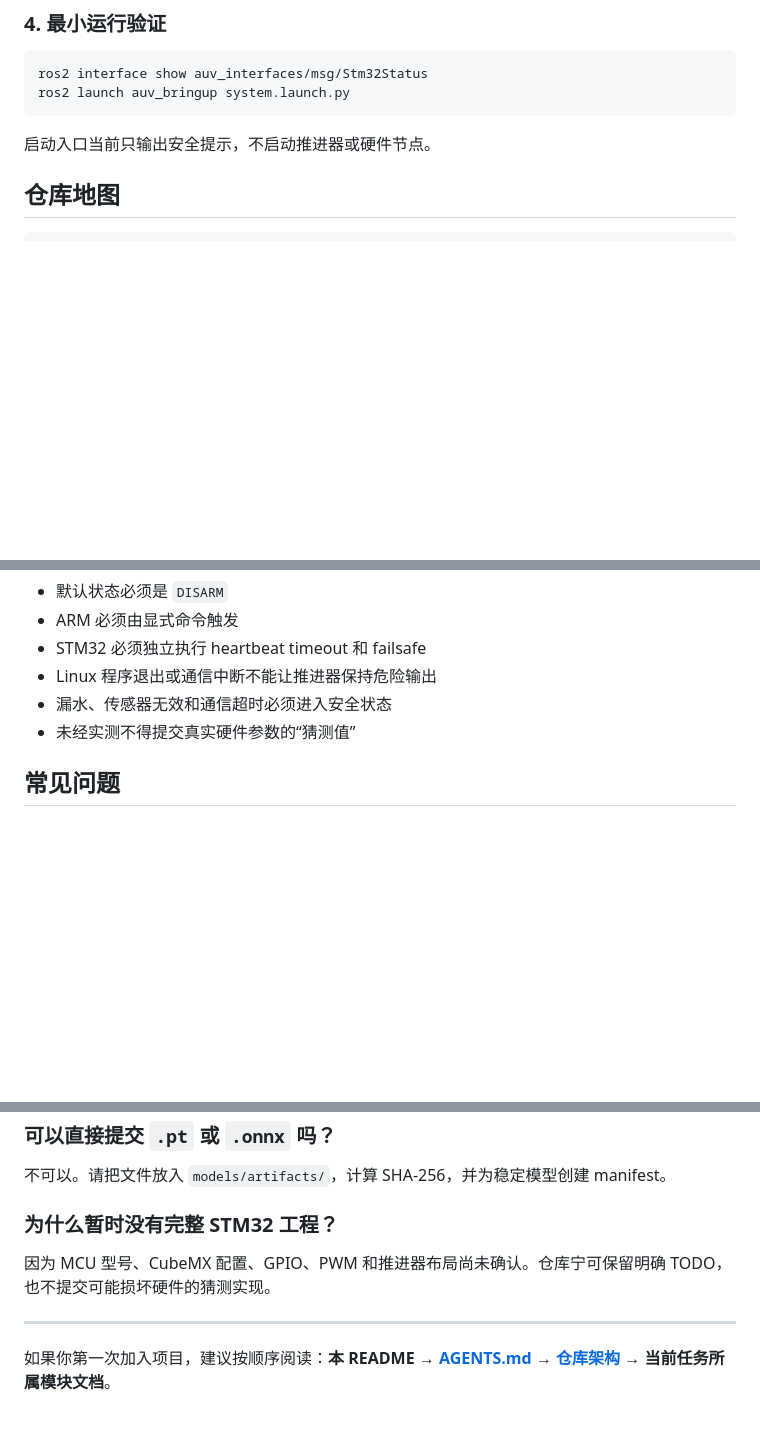
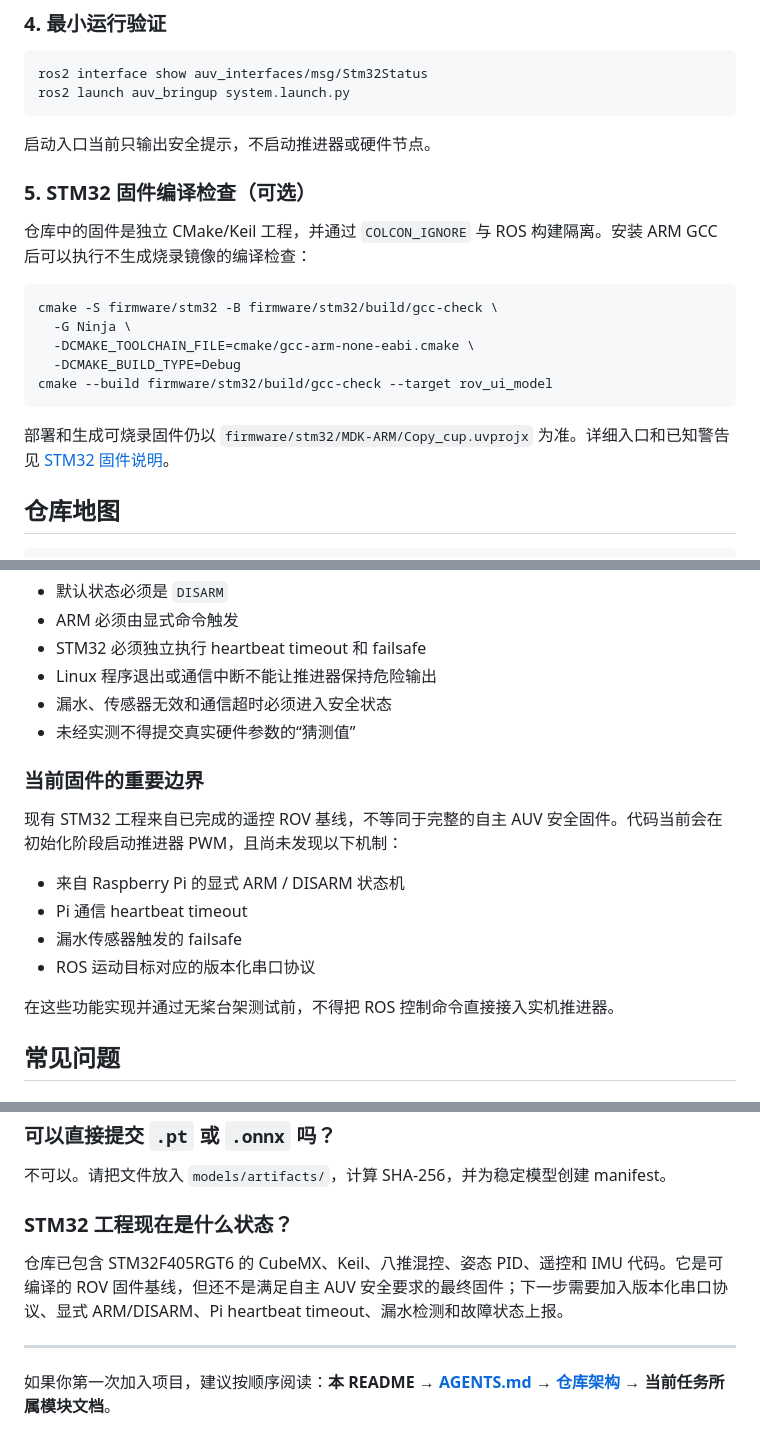
Before and after one commit to laihanwen/xjtu_rover_team_lib, a Markdown page: README.md, 3 parts joined by grey strips. Drawn GitHub-style; blank space fills up the shorter version.

Commit message:
docs: 明确单片机开发入门与安全状态

````diff
--- a/README.md
+++ b/README.md
@@ -111,6 +112,20 @@ ros2 launch auv_bringup system.launch.py
 ```
 
 启动入口当前只输出安全提示，不启动推进器或硬件节点。
+
+### 5. STM32 固件编译检查（可选）
+
+仓库中的固件是独立 CMake/Keil 工程，并通过 `COLCON_IGNORE` 与 ROS 构建隔离。安装 ARM GCC 后可以执行不生成烧录镜像的编译检查：
+
+```fish
+cmake -S firmware/stm32 -B firmware/stm32/build/gcc-check \
+  -G Ninja \
+  -DCMAKE_TOOLCHAIN_FILE=cmake/gcc-arm-none-eabi.cmake \
+  -DCMAKE_BUILD_TYPE=Debug
+cmake --build firmware/stm32/build/gcc-check --target rov_ui_model
+```
+
+部署和生成可烧录固件仍以 `firmware/stm32/MDK-ARM/Copy_cup.uvprojx` 为准。详细入口和已知警告见 [STM32 固件说明](firmware/stm32/README.md)。
 
 ## 仓库地图
 
@@ -232,6 +247,17 @@ git diff --check
 - 漏水、传感器无效和通信超时必须进入安全状态
 - 未经实测不得提交真实硬件参数的“猜测值”
 
+### 当前固件的重要边界
+
+现有 STM32 工程来自已完成的遥控 ROV 基线，不等同于完整的自主 AUV 安全固件。代码当前会在初始化阶段启动推进器 PWM，且尚未发现以下机制：
+
+- 来自 Raspberry Pi 的显式 ARM / DISARM 状态机
+- Pi 通信 heartbeat timeout
+- 漏水传感器触发的 failsafe
+- ROS 运动目标对应的版本化串口协议
+
+在这些功能实现并通过无桨台架测试前，不得把 ROS 控制命令直接接入实机推进器。
+
 ## 常见问题
 
 ### CMake 选择了用户目录中的 Python
@@ -257,9 +283,9 @@ ros2 pkg prefix auv_interfaces
 
 不可以。请把文件放入 `models/artifacts/`，计算 SHA-256，并为稳定模型创建 manifest。
 
-### 为什么暂时没有完整 STM32 工程？
+### STM32 工程现在是什么状态？
 
-因为 MCU 型号、CubeMX 配置、GPIO、PWM 和推进器布局尚未确认。仓库宁可保留明确 TODO，也不提交可能损坏硬件的猜测实现。
+仓库已包含 STM32F405RGT6 的 CubeMX、Keil、八推混控、姿态 PID、遥控和 IMU 代码。它是可编译的 ROV 固件基线，但还不是满足自主 AUV 安全要求的最终固件；下一步需要加入版本化串口协议、显式 ARM/DISARM、Pi heartbeat timeout、漏水检测和故障状态上报。
 
 ---
 
````
Also changed, not shown: other parts of README.md (+2 -1 lines), firmware/stm32/README.md (+3 -0 lines).
